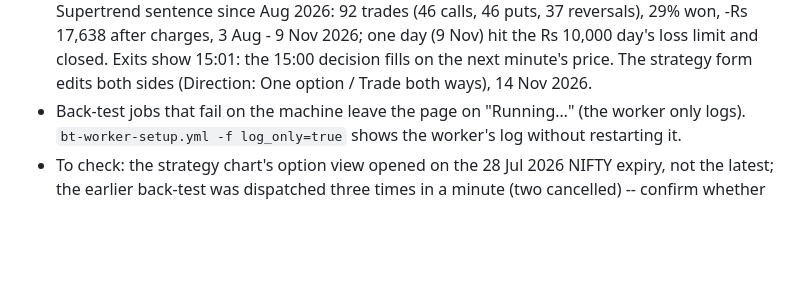
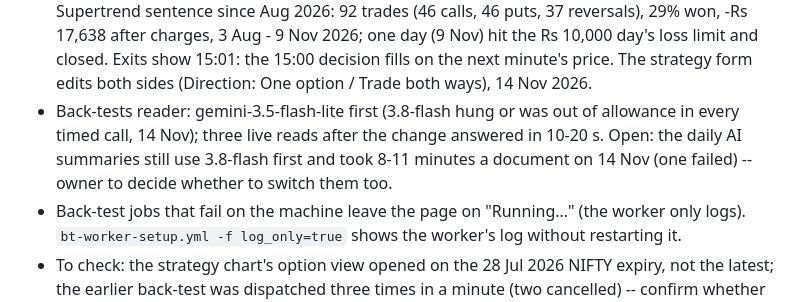
Before and after one commit to ramghatagedb1101-NSEFO/market-hub, a Markdown page: STATUS.md, the part around the change. GitHub-like rendering; blank space fills up the shorter version.

Commit message:
Status: Gemini reader fix, summaries question [method: no change]
Co-Authored-By: Claude Opus 5.5 <noreply@anthropic.com>

```diff
--- a/STATUS.md
+++ b/STATUS.md
@@ -79,6 +79,9 @@ As of Sat 14 Nov 2026, ~10:30 IST. Start with the 14 Nov HANDOVER just below, th
   trades (46 calls, 46 puts, 37 reversals), 29% won, -Rs 17,638 after charges, 3 Aug - 9 Nov 2026; one day (9 Nov) hit the
   Rs 10,000 day's loss limit and closed. Exits show 15:01: the 15:00 decision fills on the next minute's price.
   The strategy form edits both sides (Direction: One option / Trade both ways), 14 Nov 2026.
+- Back-tests reader: gemini-3.5-flash-lite first (3.8-flash hung or was out of allowance in every timed call, 14 Nov);
+  three live reads after the change answered in 10-20 s. Open: the daily AI summaries still use 3.8-flash first and took
+  8-11 minutes a document on 14 Nov (one failed) -- owner to decide whether to switch them too.
 - Back-test jobs that fail on the machine leave the page on "Running…" (the worker only logs). `bt-worker-setup.yml
   -f log_only=true` shows the worker's log without restarting it.
 - To check: the strategy chart's option view opened on the 28 Jul 2026 NIFTY expiry, not the latest; the earlier
```
